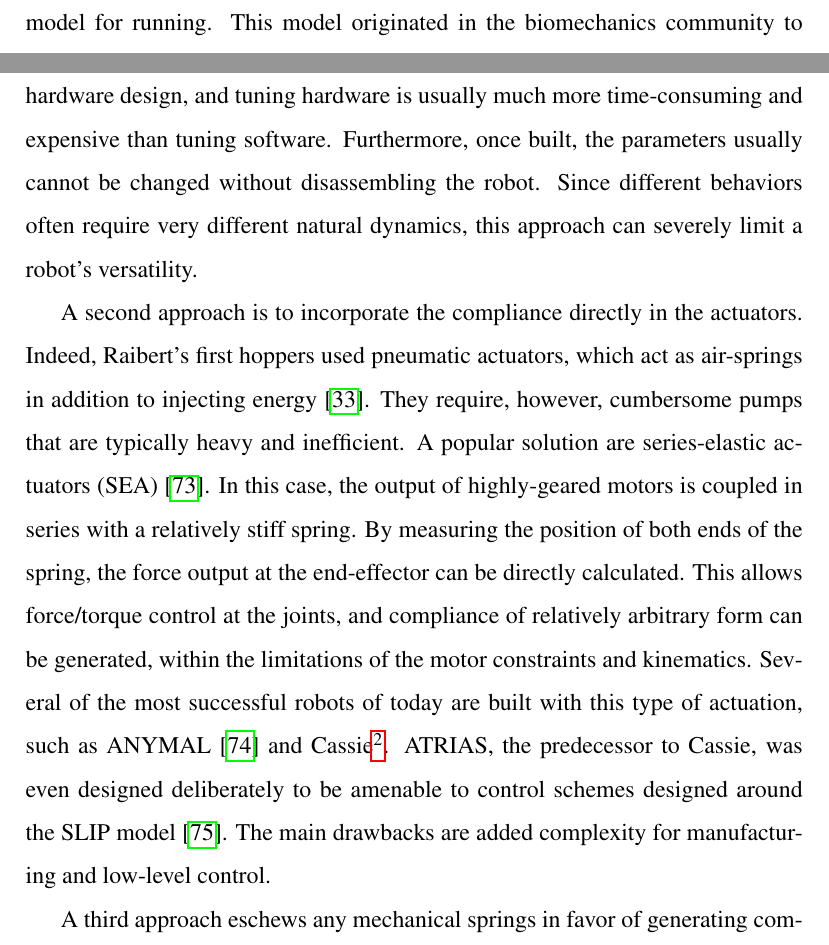
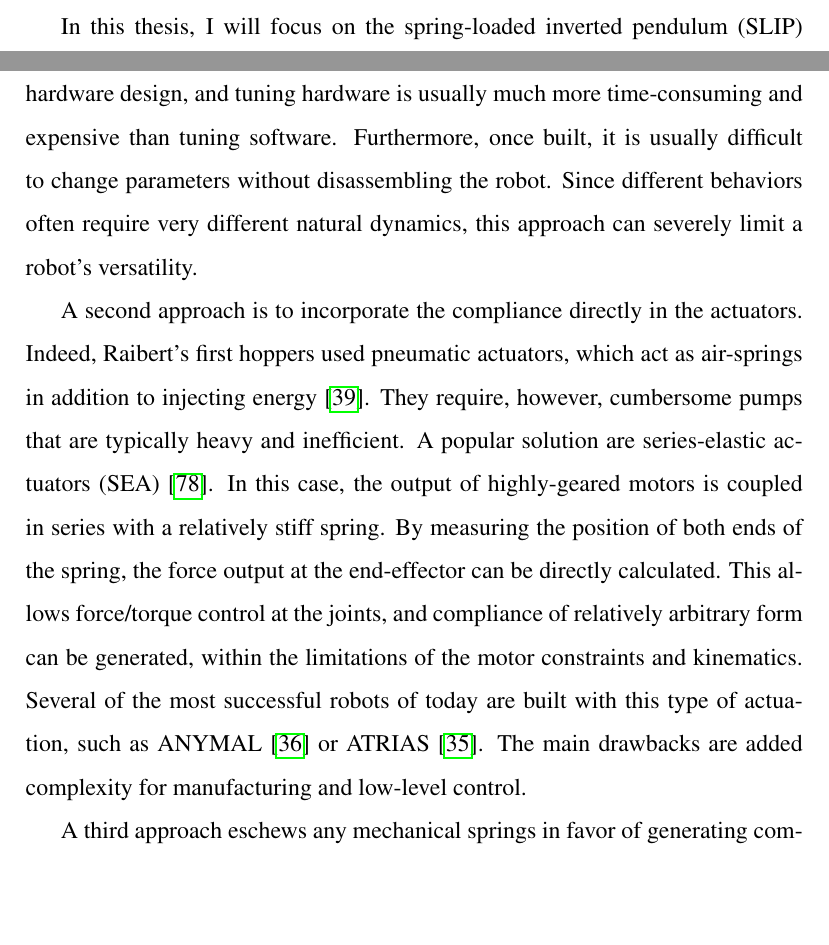
Before and after one commit to sheim/thesis, a LaTeX thesis (root.tex, which reads chapters/prelims.tex): two parts of pages 16 and 23 of 58 before the commit and two parts of pages 15 and 23 of 59 after it, joined at a grey line, cut at the place of the change, the shorter picture padded with empty space. Compiled offline with pdfLaTeX.

Commit message:
alborz comments

```diff
--- a/chapters/prelims.tex
+++ b/chapters/prelims.tex
@@ -40,8 +40,8 @@ On top of all this, the community of dynamic legged locomotion is both vibrant a
 \subsection{Reduced order models of legged locomotion}
 
 Reduced order models allow researchers to cope with the complexity of legged locomotion dynamics. \par
-In this thesis, we will focus on the spring-loaded inverted pendulum (SLIP) model for running. This model originated in the biomechanics community to describe center-of-mass movement of running in humans~\cite{blickhan1989spring}. Comprising of a point-mass to represent the body and a massless spring to represent the leg, the model is parsimonious in its parameters, making it relatively easy to fit to data.
-Several studies have then fit it to various animals of different sizes and with different numbers of legs~\cite{blickhan1993similarity,daley2006running,jindrich2002dynamic}. A two-legged extension also accurately predicts ground-reaction forces of both running and walking in humans~\cite{geyer2006compliant}. These studies of spring-mass models have convincingly showed the importance of compliance in legged locomotion. \par
+In this thesis, I will focus on the spring-loaded inverted pendulum (SLIP) model for running. This model originated in the biomechanics community to describe center-of-mass movement of running in humans~\cite{blickhan1989spring}. Comprising of a point-mass to represent the body and a massless spring to represent the leg, the model is parsimonious in its parameters, making it relatively easy to fit to data.
+Several studies have then fit it to various animals of different sizes and with different numbers of legs~\cite{blickhan1993similarity,daley2006running,jindrich2002dynamic}. A two-legged extension also accurately predicts ground-reaction forces of both running and walking in humans~\cite{geyer2006compliant}. These studies of spring-mass models convincingly show the presence of compliance in natural running motion. Compliance is also often reproduced in biomimetic robots~\cite{sprowitz2013cheetah,buchli2006resonance,hubicki2016atrias,hutter2016anymal,kenneally2016design,ramos2018facilitating} in one form or another. \par
 One of the benefits of these models is that it gives a good sense of the system's \emph{natural dynamics}, or how the system naturally `wants' to move.
 It is no surprise that, in parallel to the development of this model in the biomechanics community, Raibert developed his famous hopping robots using very similar models and intuition~\cite[see Figure 2.5]{raibert1986legged}.
 There is a consensus that running systems should feature dynamics with compliance, and a good control scheme will \emph{exploit the natural dynamics} of the system.
@@ -103,11 +103,11 @@ While some formulations can directly reason about contacts~\cite{mordatch2012dis
 
 Just as we strive for controllers that can exploit a system's natural dynamics, we strive for hardware designs that feature beneficial natural dynamics.
 It has long been considered important to design legged systems around the concept of compliance.
-We mentioned above several designs~\cite{sprowitz2013towards,buchli2006resonance,altendorfer2001rhex,owaki2013simple} which use highly-geared motors and position control; the output of these `stiff' actuators then drive relatively soft springs, which provide the desired compliance. The soft springs are typically placed distally, and therefore minimize unsprung mass and protect the motors from harsh impacts. Additionally, simple controllers can achieve remarkable stability while running on cheap hardware with low update rates (on the order of 100 Hz). However, the complexity is traded off into the hardware design, and tuning hardware is usually much more time-consuming and expensive than tuning software. Furthermore, once built, the parameters usually cannot be changed without disassembling the robot. Since different behaviors often require very different natural dynamics, this approach can severely limit a robot's versatility. \par
+We mentioned above several designs~\cite{sprowitz2013towards,buchli2006resonance,altendorfer2001rhex,owaki2013simple} which use highly-geared motors and position control; the output of these `stiff' actuators then drive relatively soft springs, which provide the desired compliance. The soft springs are typically placed distally, and therefore minimize unsprung mass and protect the motors from harsh impacts. Additionally, simple controllers can achieve remarkable stability while running on cheap hardware with low update rates (on the order of 100 Hz). However, the complexity is traded off into the hardware design, and tuning hardware is usually much more time-consuming and expensive than tuning software. Furthermore, once built, it is usually difficult to change parameters without disassembling the robot. Since different behaviors often require very different natural dynamics, this approach can severely limit a robot's versatility. \par
 A second approach is to incorporate the compliance directly in the actuators. Indeed, Raibert's first hoppers used pneumatic actuators, which act as air-springs in addition to injecting energy~\cite{raibert1986legged}. They require, however, cumbersome pumps that are typically heavy and inefficient.
-A popular solution are series-elastic actuators (SEA)~\cite{pratt1995series}. In this case, the output of highly-geared motors is coupled in series with a relatively stiff spring. By measuring the position of both ends of the spring, the force output at the end-effector can be directly calculated. This allows force/torque control at the joints, and compliance of relatively arbitrary form can be generated, within the limitations of the motor constraints and kinematics. Several of the most successful robots of today are built with this type of actuation, such as ANYMAL~\cite{hutter2016anymal} and Cassie\footnote{While there are no publications on the hardware design of Cassie, this is both clear from looking at the robot and is confirmed from employees of Agility Robotics.}. ATRIAS, the predecessor to Cassie, was even designed deliberately to be amenable to control schemes designed around the SLIP model~\cite{hubicki2016atrias}. The main drawbacks are added complexity for manufacturing and low-level control.
+A popular solution are series-elastic actuators (SEA)~\cite{pratt1995series}. In this case, the output of highly-geared motors is coupled in series with a relatively stiff spring. By measuring the position of both ends of the spring, the force output at the end-effector can be directly calculated. This allows force/torque control at the joints, and compliance of relatively arbitrary form can be generated, within the limitations of the motor constraints and kinematics. Several of the most successful robots of today are built with this type of actuation, such as ANYMAL~\cite{hutter2016anymal} or ATRIAS~\cite{hubicki2016atrias}. The main drawbacks are added complexity for manufacturing and low-level control.
 \par
-A third approach eschews any mechanical springs in favor of generating compliance purely through actuation and control. Low gear-ratios are required to minimize reflected inertia and achieve transparency while still maintaining high peak torque outputs. This results in `pancake-style' motor designs~\cite{Seok2012proprioceptive}.
+A third approach eschews any mechanical springs in favor of generating compliance purely through actuation and control. Low gear-ratios are required to minimize reflected inertia and achieve transparency while still maintaining high peak torque outputs~\cite{Seok2012proprioceptive}.
 Fortunately, the widespread success of quadcopters has dramatically reduced the cost of off-the-shelf outrunner motors that satisfy these requirements. Together with field-oriented control, sometimes called vector control, these motors provide a cheap solution at smaller scales. Many small and medium-sized robots capable of highly dynamic motion and direct torque-control are emerging, such as the MIT mini-cheetah~\cite{katz2019mini}, the Minitaur~\cite{kenneally2016design} and MPI-IS's own Solo~\cite{grimminger2019open}. Since mass scales roughly cubically\footnote{Mass will scale cubically to length if we assume isometric scaling and constant, uniform density. While robot designs break these assumptions, this serves as a good rule of thumb.}, these smaller-scale robots are mechanically sturdy~\cite{biewener2005biomechanical} and can operate at torques that are much safer to handle. These robots are excellent experimental platforms, especially for learning control, since failures may be more common. \par
 
 % Regardless of the approach taken, hardware design has remained more an art than a science, with experience and skill of the designer playing a crucial role. An attractive alternative is \emph{co-design}, or allowing an algorithm to simultaneously design both the morphology and controller of the robot. This idea was first pioneered by~\textcite{sims1994evolving}, who used evolutionary algorithms to search over the parameter space of both morphology and controllers simultaneously. More recent work typically makes use of trajectory optimization
```
Also changed, not shown: chapters/prelims.tex (10 more changed lines).
